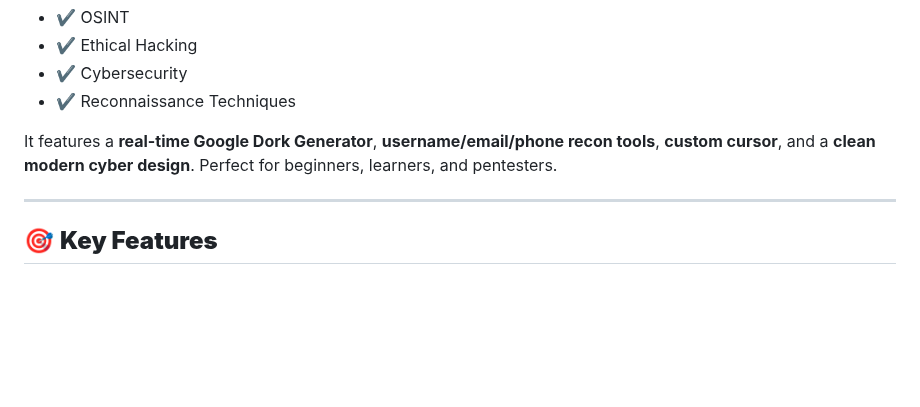
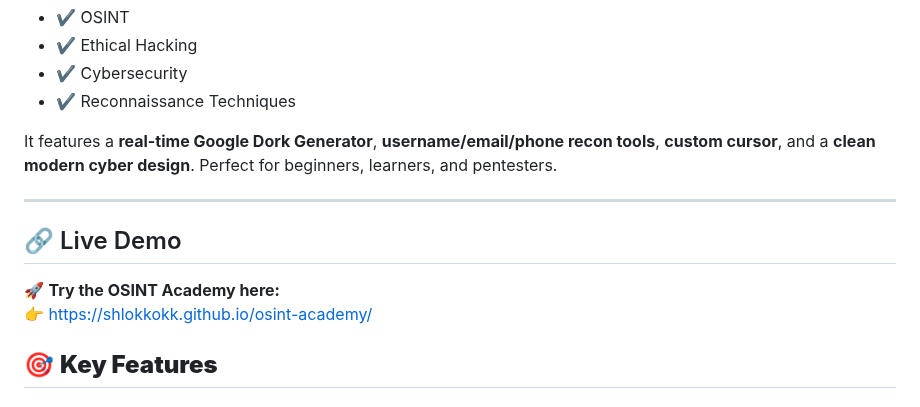
Before and after one commit to shlokkokk/osint-academy, a Markdown page: README.md, the part around the change. Drawn GitHub-style; blank space fills up the shorter version.

Commit message:
live link

```diff
--- a/README.md
+++ b/README.md
@@ -16,6 +16,11 @@ It features a **real-time Google Dork Generator**, **username/email/phone recon
 Perfect for beginners, learners, and pentesters.
 
 ---
+## 🔗 Live Demo
+
+🚀 **Try the OSINT Academy here:**
+👉 https://shlokkokk.github.io/osint-academy/
+
 
 ## 🎯 **Key Features**
 
```
